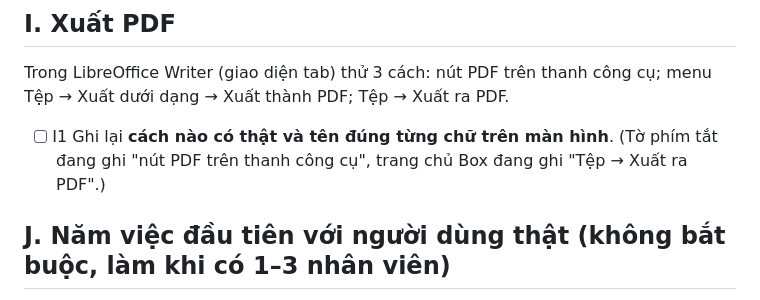
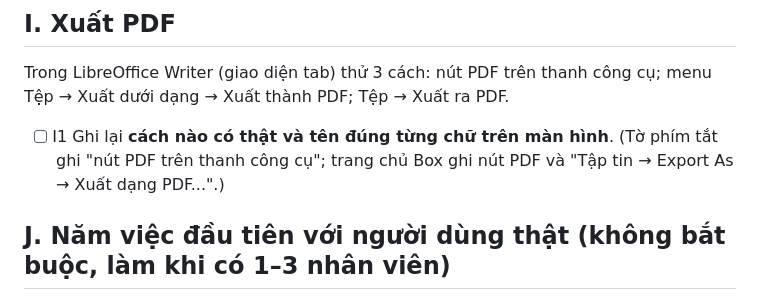
Before and after one commit to mthien07/da3-he-dieu-hanh-va-tu-dong-hoa-open-source, a Markdown page: docs/kiem-thu-trai-nghiem-may-that.md, the part around the change. Rendered like a GitHub page.

Commit message:
docs(phieu-kiem): I1 ghi đúng cách xuất PDF trang chủ Box đang hướng dẫn

```diff
--- a/docs/kiem-thu-trai-nghiem-may-that.md
+++ b/docs/kiem-thu-trai-nghiem-may-that.md
@@ -109,7 +109,7 @@ Cần máy đã nối Box **[cần Box]**: máy chưa nối thì dịch vụ nh
 
 ## I. Xuất PDF
 Trong LibreOffice Writer (giao diện tab) thử 3 cách: nút PDF trên thanh công cụ; menu Tệp → Xuất dưới dạng → Xuất thành PDF; Tệp → Xuất ra PDF.
-- [ ] I1 Ghi lại **cách nào có thật và tên đúng từng chữ trên màn hình**. (Tờ phím tắt đang ghi "nút PDF trên thanh công cụ", trang chủ Box đang ghi "Tệp → Xuất ra PDF".)
+- [ ] I1 Ghi lại **cách nào có thật và tên đúng từng chữ trên màn hình**. (Tờ phím tắt ghi "nút PDF trên thanh công cụ"; trang chủ Box ghi nút PDF và "Tập tin → Export As → Xuất dạng PDF...".)
 
 ## J. Năm việc đầu tiên với người dùng thật (không bắt buộc, làm khi có 1–3 nhân viên)
 Không hướng dẫn trước, bấm giờ từng việc, ghi "tự làm được / cần gợi ý / không làm được":
```
